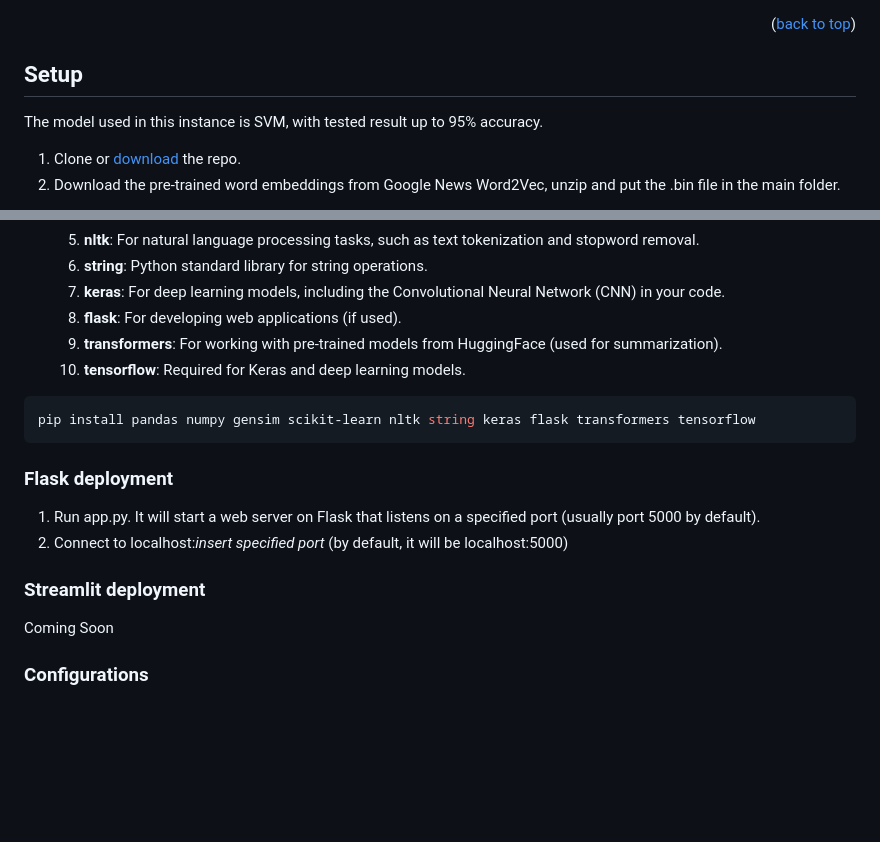
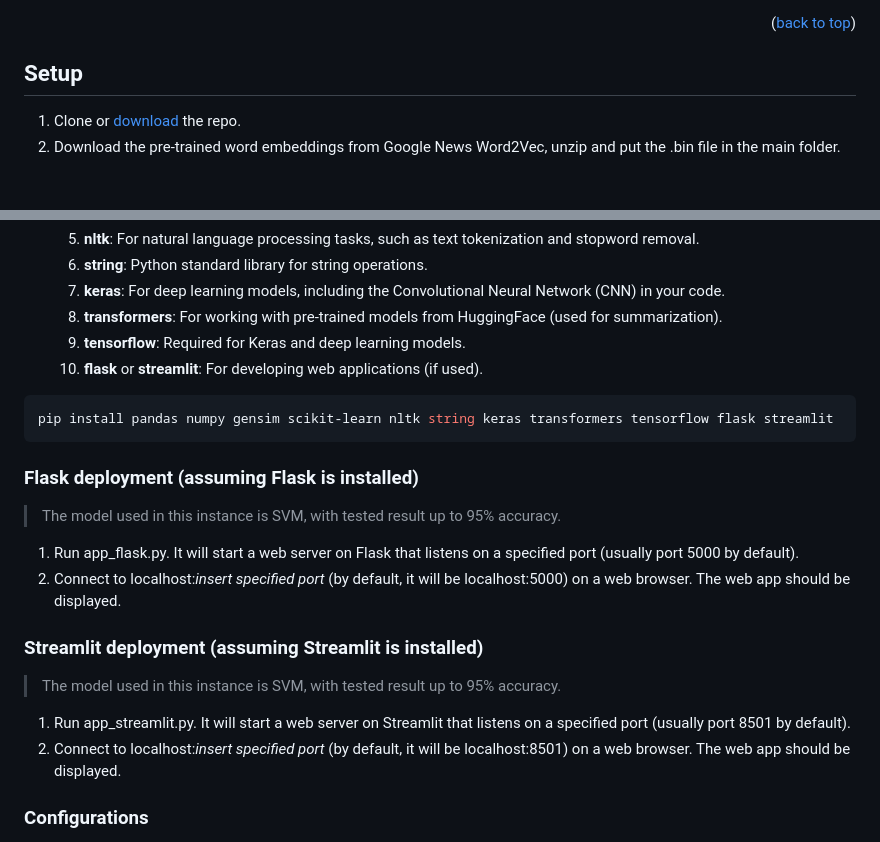
Before and after one commit to Ethan4thewin/NLP-policy, a Markdown page: README.md, 2 parts joined by grey strips. GitHub-like rendering; blank space fills up the shorter version.

````diff
--- a/README.md
+++ b/README.md
@@ -106,7 +106,6 @@ The current workflow is:
 <!-- GETTING STARTED -->
 ## Setup
 
-The model used in this instance is SVM, with tested result up to 95% accuracy.
 1. Clone or [download](https://github.com/Ethan4thewin/NLP-policy/archive/refs/heads/patch-1.zip) the repo.
 2. Download the pre-trained word embeddings from Google News Word2Vec, unzip and put the .bin file in the main folder.
   * HuggingFace: https://huggingface.co/NathaNn1111/word2vec-google-news-negative-300-bin
@@ -121,19 +120,22 @@ The model used in this instance is SVM, with tested result up to 95% accuracy.
     5. **nltk**: For natural language processing tasks, such as text tokenization and stopword removal.
     6. **string**: Python standard library for string operations.
     7. **keras**: For deep learning models, including the Convolutional Neural Network (CNN) in your code.
-    8. **flask**: For developing web applications (if used).
-    9. **transformers**: For working with pre-trained models from HuggingFace (used for summarization).
-    10. **tensorflow**: Required for Keras and deep learning models.
+    8. **transformers**: For working with pre-trained models from HuggingFace (used for summarization).
+    9. **tensorflow**: Required for Keras and deep learning models.
+    10. **flask** or **streamlit**: For developing web applications (if used).
   ```sh
-  pip install pandas numpy gensim scikit-learn nltk string keras flask transformers tensorflow
+  pip install pandas numpy gensim scikit-learn nltk string keras transformers tensorflow flask streamlit
   ```
 
-### Flask deployment
-1. Run app.py. It will start a web server on Flask that listens on a specified port (usually port 5000 by default).
-2. Connect to localhost:*insert specified port* (by default, it will be localhost:5000)
+### Flask deployment (assuming Flask is installed)
+> The model used in this instance is SVM, with tested result up to 95% accuracy.
+1. Run app_flask.py. It will start a web server on Flask that listens on a specified port (usually port 5000 by default).
+2. Connect to localhost:*insert specified port* (by default, it will be localhost:5000) on a web browser. The web app should be displayed.
 
-### Streamlit deployment
-Coming Soon
+### Streamlit deployment (assuming Streamlit is installed)
+> The model used in this instance is SVM, with tested result up to 95% accuracy.
+1. Run app_streamlit.py. It will start a web server on Streamlit that listens on a specified port (usually port 8501 by default).
+2. Connect to localhost:*insert specified port* (by default, it will be localhost:8501) on a web browser. The web app should be displayed.
 
 ### Configurations
 The classification model is currently SVM model in the .pkl file from the current five models pool: Decision Tree, Random Forest, SVM, Logistic Regression, and CNN. The classification model can be changed by running the [Notebook](final_code.ipynb) or the [Notebook without Summarisation model](final_code.ipynb) and change the function `classify_policy(policy_text)` by uncomment the desired model. Then, you can rerun the notebook and the app.py to reflect the changes.
````
Also changed, not shown: other parts of README.md (+5 -1 lines).
